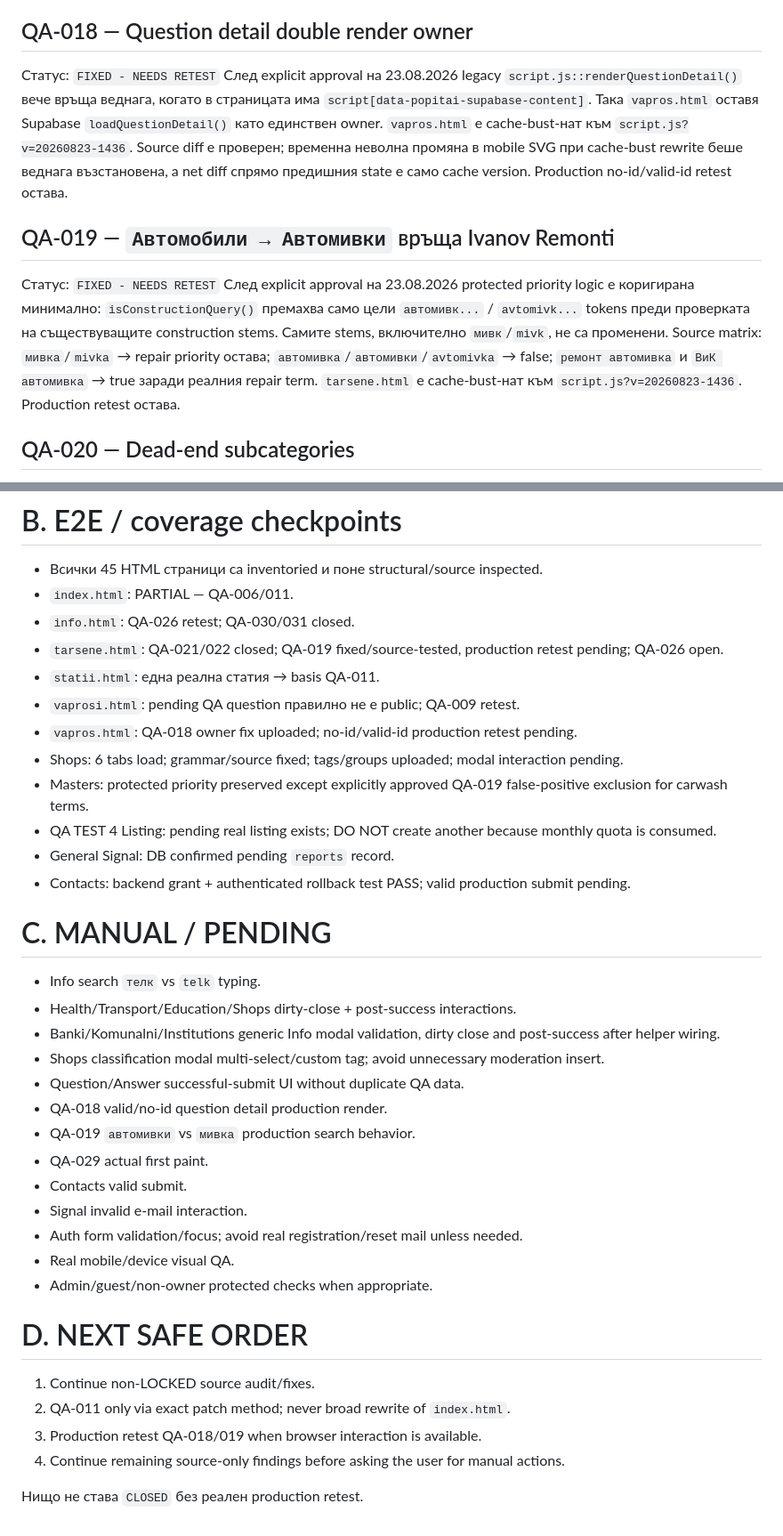
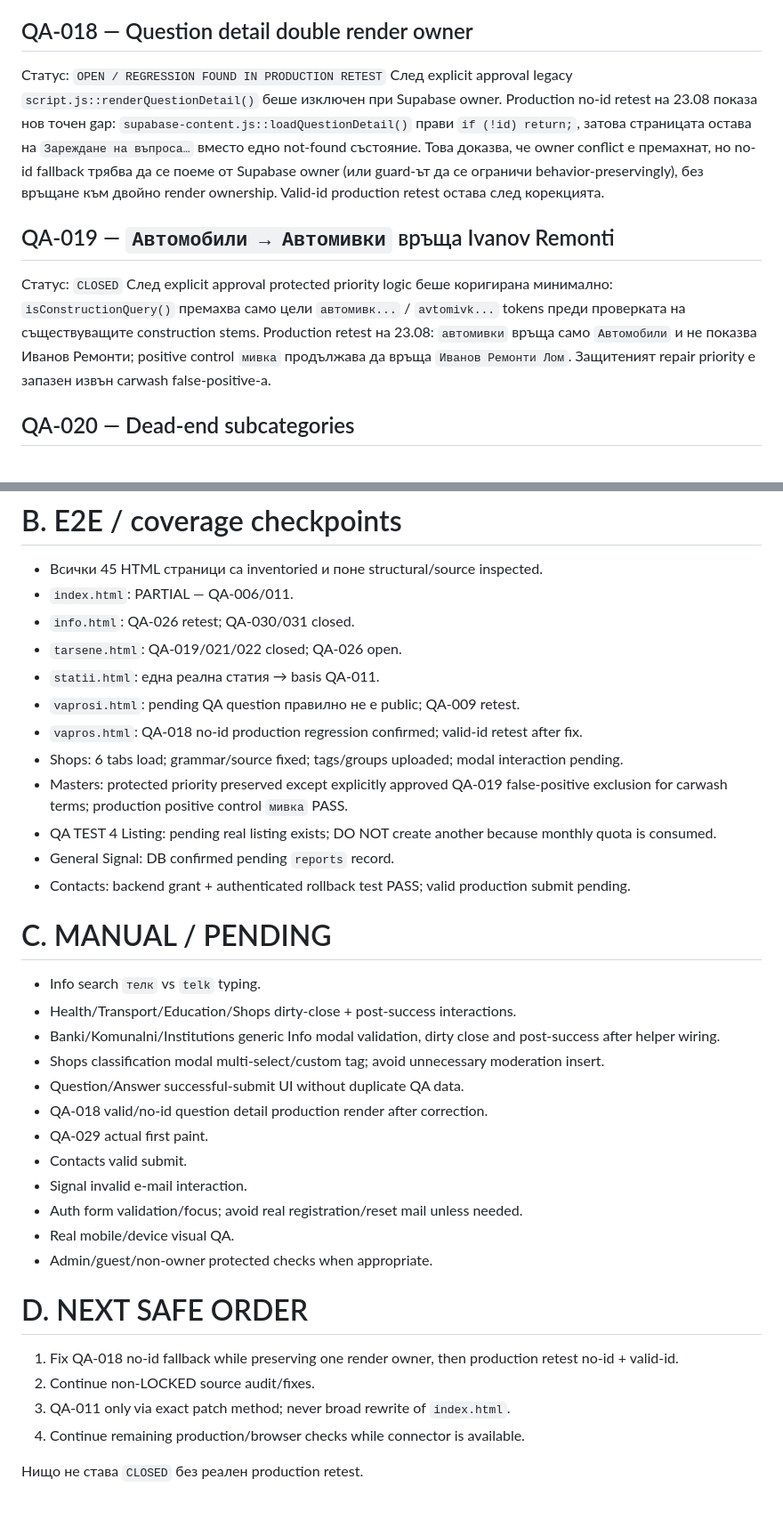
Before and after one commit to Traqnivanov/popitai-lom, a Markdown page: LIVE_QA_FINDINGS_2026-08-22.md, 2 parts joined by grey strips. Shown at 89% size. GitHub-like rendering.

Commit message:
Record production retests for question and carwash search

```diff
--- a/LIVE_QA_FINDINGS_2026-08-22.md
+++ b/LIVE_QA_FINDINGS_2026-08-22.md
@@ -97,12 +97,12 @@ General signal е в `reports`; profile section е уточнен като `Мо
 Source labels: хранителен магазин / строителен магазин / магазин за техника / мебелен магазин / магазин за дрехи / магазин за дома. Production construction CTA е потвърден; останалите tab interactions pending.
 
 ## QA-018 — Question detail double render owner
-Статус: `FIXED - NEEDS RETEST`
-След explicit approval на 23.08.2026 legacy `script.js::renderQuestionDetail()` вече връща веднага, когато в страницата има `script[data-popitai-supabase-content]`. Така `vapros.html` оставя Supabase `loadQuestionDetail()` като единствен owner. `vapros.html` е cache-bust-нат към `script.js?v=20260823-1436`. Source diff е проверен; временна неволна промяна в mobile SVG при cache-bust rewrite беше веднага възстановена, а net diff спрямо предишния state е само cache version. Production no-id/valid-id retest остава.
+Статус: `OPEN / REGRESSION FOUND IN PRODUCTION RETEST`
+След explicit approval legacy `script.js::renderQuestionDetail()` беше изключен при Supabase owner. Production no-id retest на 23.08 показа нов точен gap: `supabase-content.js::loadQuestionDetail()` прави `if (!id) return;`, затова страницата остава на `Зареждане на въпроса…` вместо едно not-found състояние. Това доказва, че owner conflict е премахнат, но no-id fallback трябва да се поеме от Supabase owner (или guard-ът да се ограничи behavior-preservingly), без връщане към двойно render ownership. Valid-id production retest остава след корекцията.
 
 ## QA-019 — `Автомобили → Автомивки` връща Ivanov Remonti
-Статус: `FIXED - NEEDS RETEST`
-След explicit approval на 23.08.2026 protected priority logic е коригирана минимално: `isConstructionQuery()` премахва само цели `автомивк...` / `avtomivk...` tokens преди проверката на съществуващите construction stems. Самите stems, включително `мивк`/`mivk`, не са променени. Source matrix: `мивка`/`mivka` → repair priority остава; `автомивка`/`автомивки`/`avtomivka` → false; `ремонт автомивка` и `ВиК автомивка` → true заради реалния repair term. `tarsene.html` е cache-bust-нат към `script.js?v=20260823-1436`. Production retest остава.
+Статус: `CLOSED`
+След explicit approval protected priority logic беше коригирана минимално: `isConstructionQuery()` премахва само цели `автомивк...` / `avtomivk...` tokens преди проверката на съществуващите construction stems. Production retest на 23.08: `автомивки` връща само `Автомобили` и не показва Иванов Ремонти; positive control `мивка` продължава да връща `Иванов Ремонти Лом`. Защитеният repair priority е запазен извън carwash false-positive-а.
 
 ## QA-020 — Dead-end subcategories
 Статус: `CLASSIFIED / CONTENT-COVERAGE / UX`
@@ -165,12 +165,12 @@ Production tree на Health/Transport/Education/Banks/Utilities/Institutions п
 - Всички 45 HTML страници са inventoried и поне structural/source inspected.
 - `index.html`: PARTIAL — QA-006/011.
 - `info.html`: QA-026 retest; QA-030/031 closed.
-- `tarsene.html`: QA-021/022 closed; QA-019 fixed/source-tested, production retest pending; QA-026 open.
+- `tarsene.html`: QA-019/021/022 closed; QA-026 open.
 - `statii.html`: една реална статия → basis QA-011.
 - `vaprosi.html`: pending QA question правилно не е public; QA-009 retest.
-- `vapros.html`: QA-018 owner fix uploaded; no-id/valid-id production retest pending.
+- `vapros.html`: QA-018 no-id production regression confirmed; valid-id retest after fix.
 - Shops: 6 tabs load; grammar/source fixed; tags/groups uploaded; modal interaction pending.
-- Masters: protected priority preserved except explicitly approved QA-019 false-positive exclusion for carwash terms.
+- Masters: protected priority preserved except explicitly approved QA-019 false-positive exclusion for carwash terms; production positive control `мивка` PASS.
 - QA TEST 4 Listing: pending real listing exists; DO NOT create another because monthly quota is consumed.
 - General Signal: DB confirmed pending `reports` record.
 - Contacts: backend grant + authenticated rollback test PASS; valid production submit pending.
@@ -181,8 +181,7 @@ Production tree на Health/Transport/Education/Banks/Utilities/Institutions п
 - Banki/Komunalni/Institutions generic Info modal validation, dirty close and post-success after helper wiring.
 - Shops classification modal multi-select/custom tag; avoid unnecessary moderation insert.
 - Question/Answer successful-submit UI without duplicate QA data.
-- QA-018 valid/no-id question detail production render.
-- QA-019 `автомивки` vs `мивка` production search behavior.
+- QA-018 valid/no-id question detail production render after correction.
 - QA-029 actual first paint.
 - Contacts valid submit.
 - Signal invalid e-mail interaction.
@@ -191,9 +190,9 @@ Production tree на Health/Transport/Education/Banks/Utilities/Institutions п
 - Admin/guest/non-owner protected checks when appropriate.
 
 # D. NEXT SAFE ORDER
-1. Continue non-LOCKED source audit/fixes.
-2. QA-011 only via exact patch method; never broad rewrite of `index.html`.
-3. Production retest QA-018/019 when browser interaction is available.
-4. Continue remaining source-only findings before asking the user for manual actions.
+1. Fix QA-018 no-id fallback while preserving one render owner, then production retest no-id + valid-id.
+2. Continue non-LOCKED source audit/fixes.
+3. QA-011 only via exact patch method; never broad rewrite of `index.html`.
+4. Continue remaining production/browser checks while connector is available.
 
 Нищо не става `CLOSED` без реален production retest.
```
